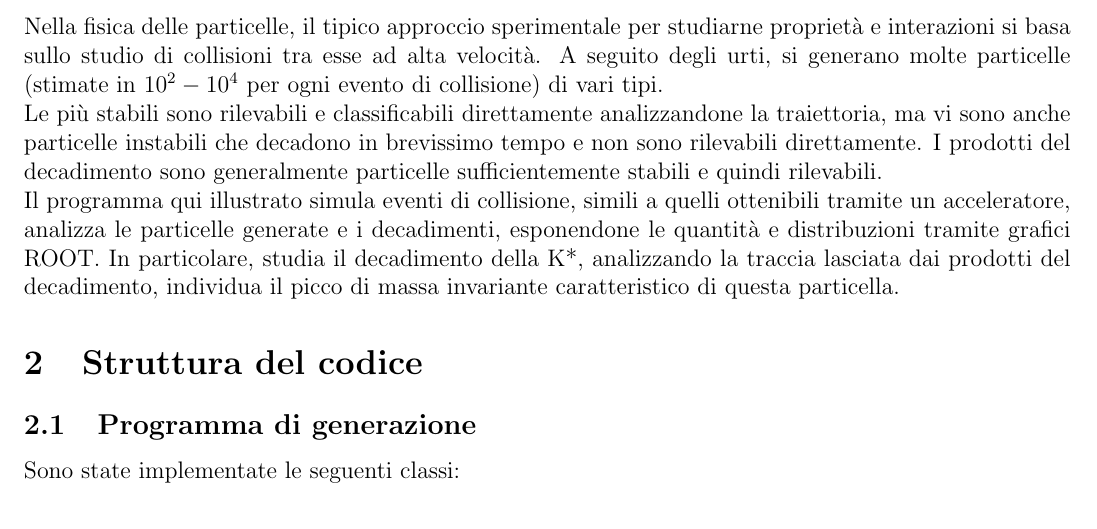
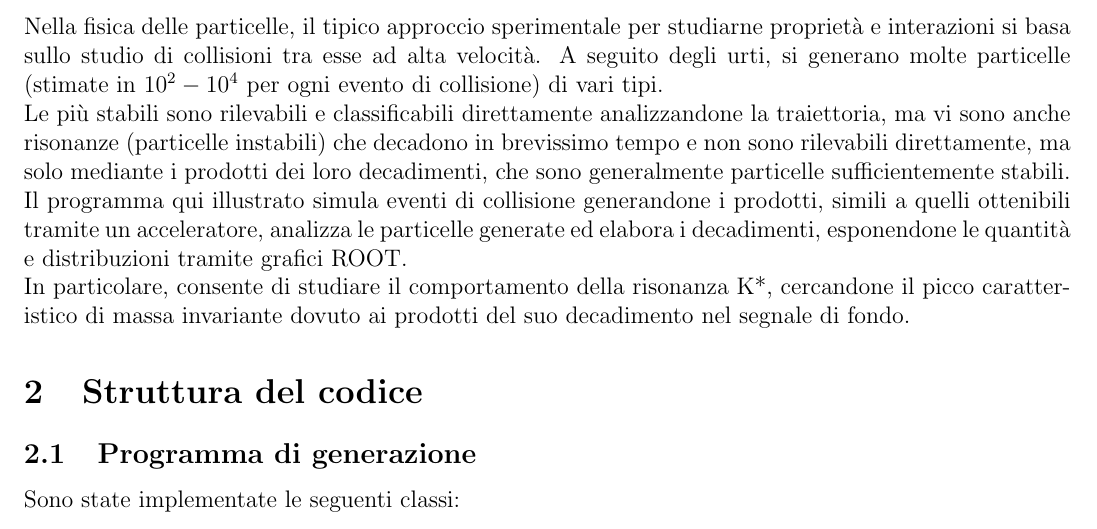
Before and after one commit to TheCodeEater/root_report, a LaTeX document (Relazione progetto ROOT.tex): part of page 1 of 3, cut so that both start at the same text. Compiled offline with pdfLaTeX.

Commit message:
Some improv

```diff
--- a/Relazione progetto ROOT.tex
+++ b/Relazione progetto ROOT.tex
@@ -35,9 +35,11 @@
 
 Nella fisica delle particelle, il tipico approccio sperimentale per studiarne proprietà e interazioni si basa sullo studio di collisioni tra esse ad alta velocità. A seguito degli urti, si generano molte particelle (stimate in $10^2-10^4$ per ogni evento di collisione) di vari tipi.
 \newline
-Le più stabili sono rilevabili e classificabili direttamente analizzandone la traiettoria, ma vi sono anche particelle instabili che decadono in brevissimo tempo e non sono rilevabili direttamente. I prodotti del decadimento sono generalmente particelle sufficientemente stabili e quindi rilevabili.
+Le più stabili sono rilevabili e classificabili direttamente analizzandone la traiettoria, ma vi sono anche risonanze (particelle instabili) che decadono in brevissimo tempo e non sono rilevabili direttamente, ma solo mediante i prodotti dei loro decadimenti, che sono generalmente particelle sufficientemente stabili.
 \newline
-Il programma qui illustrato simula eventi di collisione, simili a quelli ottenibili tramite un acceleratore, analizza le particelle generate e i decadimenti, esponendone le quantità e distribuzioni tramite grafici ROOT. In particolare, studia il decadimento della K*, analizzando la traccia lasciata dai prodotti del decadimento, individua il picco di massa invariante caratteristico di questa particella.
+Il programma qui illustrato simula eventi di collisione generandone i prodotti, simili a quelli ottenibili tramite un acceleratore, analizza le particelle generate ed elabora i decadimenti, esponendone le quantità e distribuzioni tramite grafici ROOT.
+
+In particolare, consente di studiare il comportamento della risonanza K*, cercandone il picco caratteristico di massa invariante dovuto ai prodotti del suo decadimento nel segnale di fondo.
 
 \section{Struttura del codice}
 %quali classi sono state implementate, con che funzione,
```
